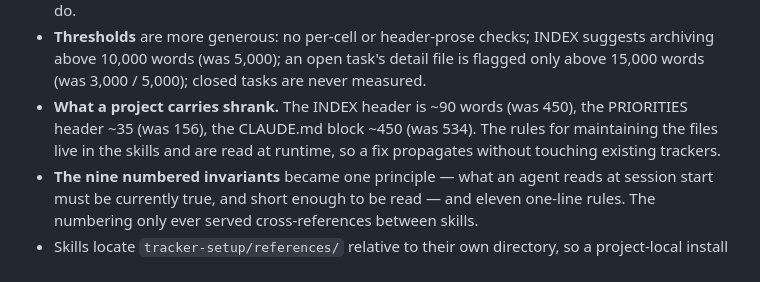
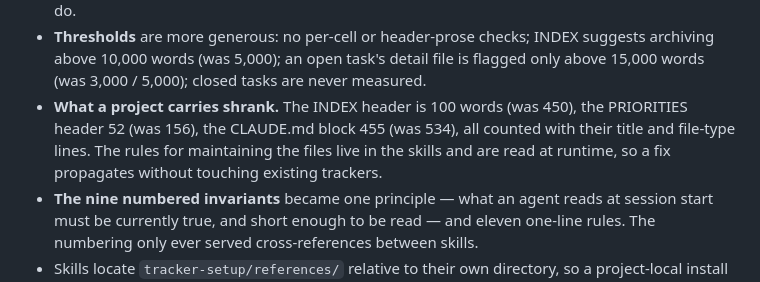
Before and after one commit to alexclymo/claude-tracker-skills, a Markdown page: CHANGELOG.md, the part around the change. GitHub-like rendering.

```diff
--- a/CHANGELOG.md
+++ b/CHANGELOG.md
@@ -33,8 +33,8 @@ fixes reach existing trackers.
 - **Thresholds** are more generous: no per-cell or header-prose checks; INDEX suggests archiving
   above 10,000 words (was 5,000); an open task's detail file is flagged only above 15,000 words (was
   3,000 / 5,000); closed tasks are never measured.
-- **What a project carries shrank.** The INDEX header is ~90 words (was 450), the PRIORITIES header
-  ~35 (was 156), the CLAUDE.md block ~450 (was 534). The rules for maintaining the files live in the
+- **What a project carries shrank.** The INDEX header is 100 words (was 450), the PRIORITIES header
+  52 (was 156), the CLAUDE.md block 455 (was 534), all counted with their title and file-type lines. The rules for maintaining the files live in the
   skills and are read at runtime, so a fix propagates without touching existing trackers.
 - **The nine numbered invariants** became one principle — what an agent reads at session start must
   be currently true, and short enough to be read — and eleven one-line rules. The numbering only ever
```
Also changed, not shown: DESIGN.md (+9 -9 lines), README.md (+4 -4 lines).
